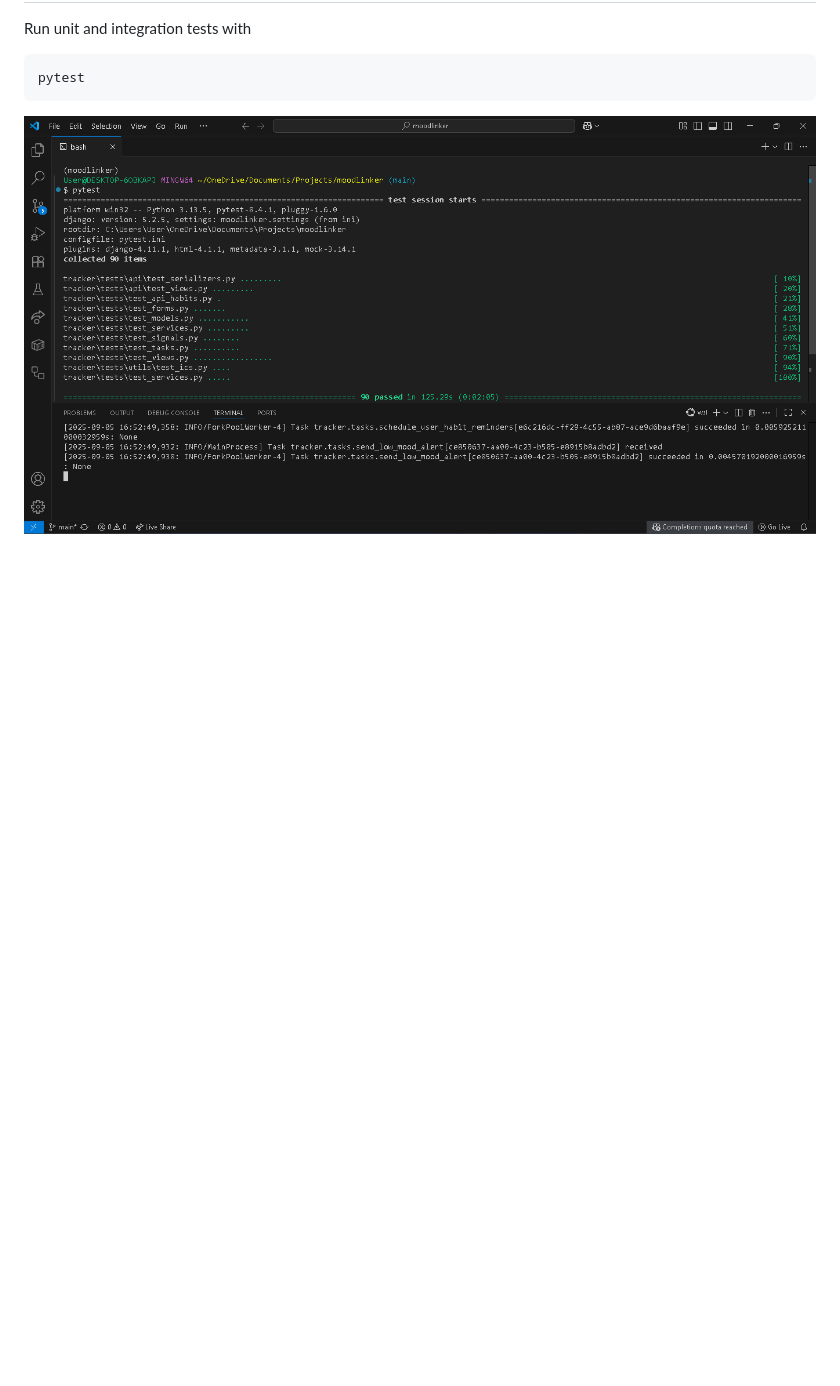
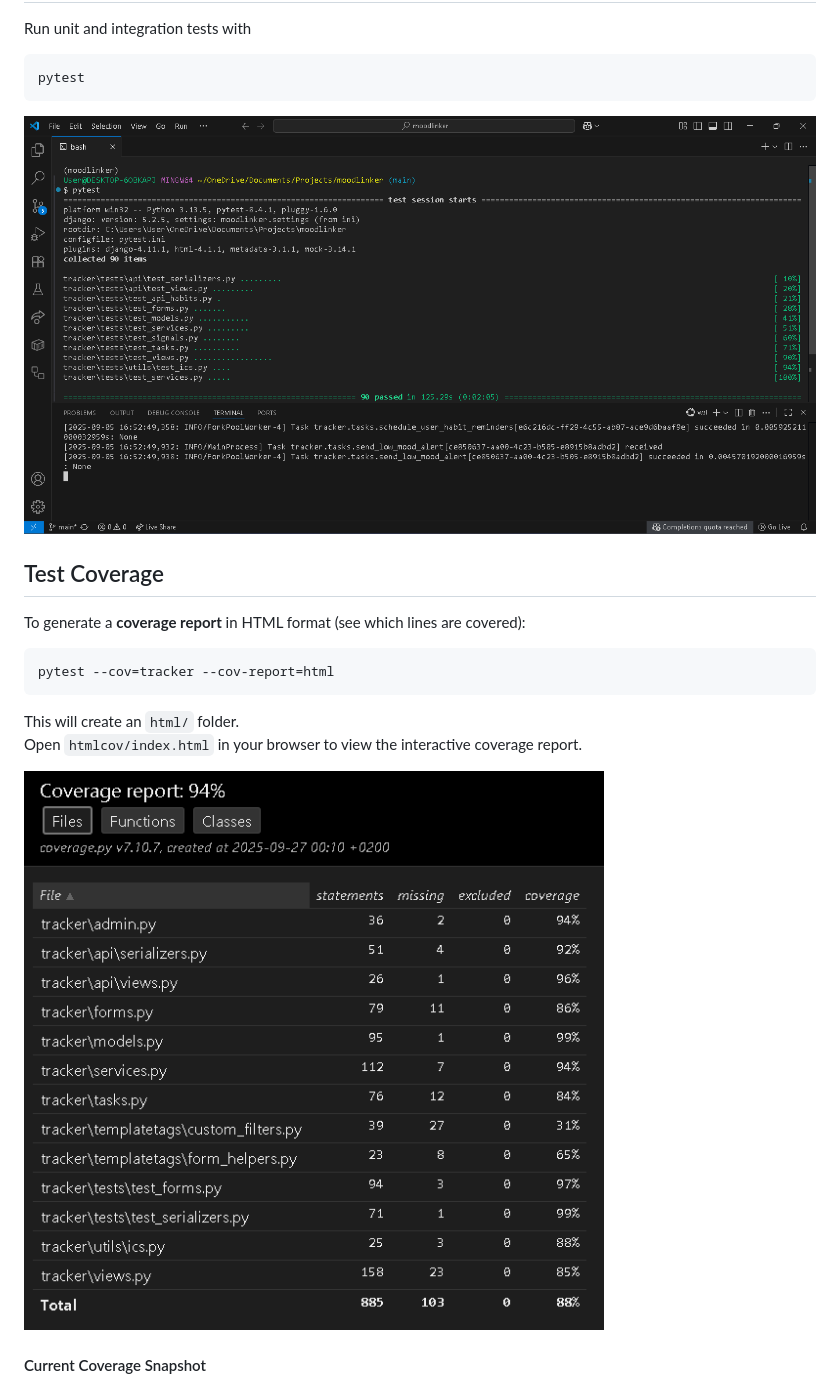
Before and after one commit to CyrilCele/moodlinker, a Markdown page: README.md, the part around one of its changes. Rendered like a GitHub page; pictures changed too: img/coverage-report.png (added); blank space fills up the shorter version.

````diff
--- a/README.md
+++ b/README.md
@@ -119,3 +138,18 @@ pytest
 
 ![pytest](./img/pytest.png)
 
+## Test Coverage
+
+To generate a **coverage report** in HTML format (see which lines are covered):
+
+```bash
+pytest --cov=tracker --cov-report=html
+```
+
+This will create an `html/` folder. <br>
+Open `htmlcov/index.html` in your browser to view the interactive coverage report.
+
+![Coverage Report](./img/coverage-report.png)
+
+#### Current Coverage Snapshot
+
````
Also changed, not shown: other parts of README.md (+49 -0 lines), 17 other files.
